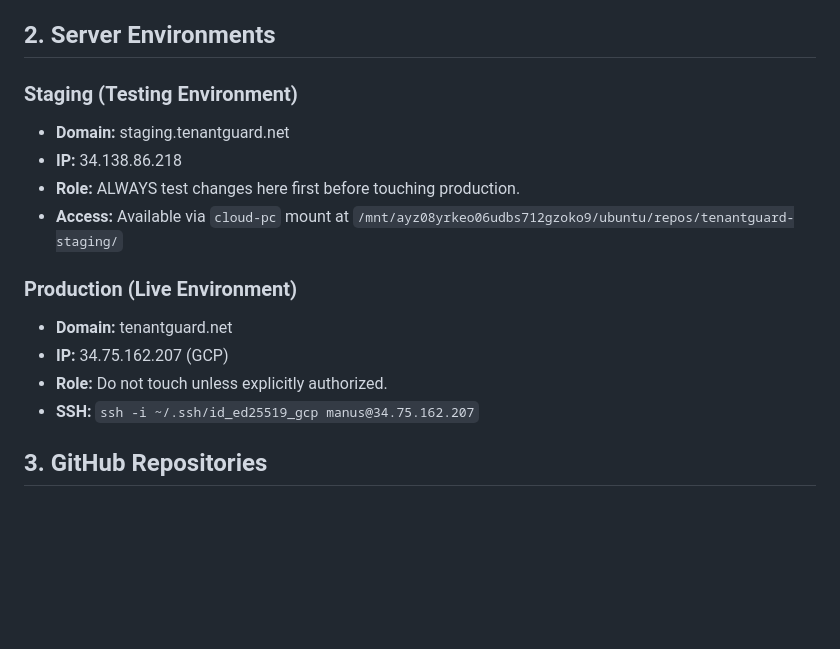
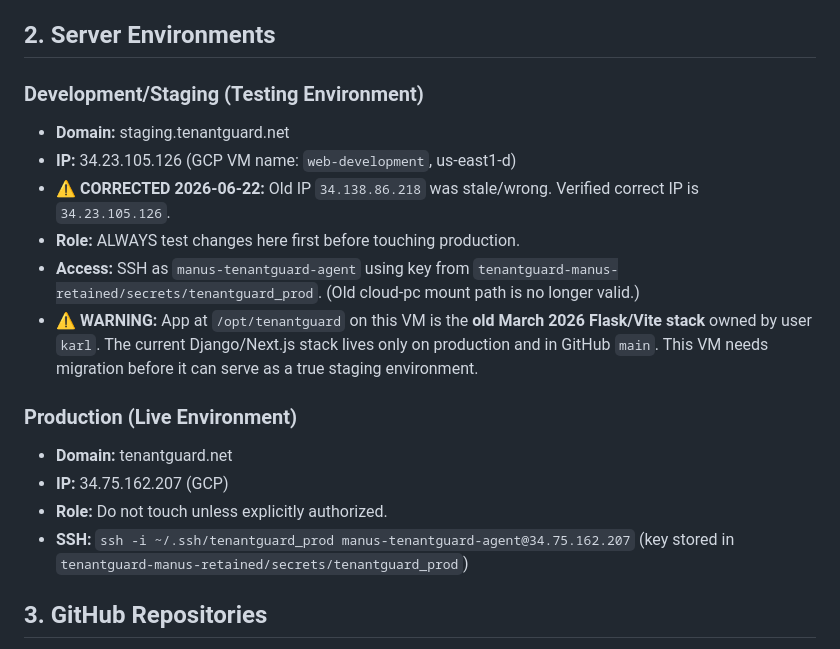
Before and after one commit to Orangemangocat/tenantguard, a Markdown page: knowledge-repo/knowledge/CONTEXT.md, the part around the change. Rendered like a GitHub page; blank space fills up the shorter version.

Commit message:
Update CONTEXT.md with correct infrastructure IP

```diff
--- a/knowledge-repo/knowledge/CONTEXT.md
+++ b/knowledge-repo/knowledge/CONTEXT.md
@@ -16,17 +16,19 @@ We have permanently migrated away from the old Flask + SQLite + Vite stack.
 
 ## 2. Server Environments
 
-### Staging (Testing Environment)
+### Development/Staging (Testing Environment)
 - **Domain:** staging.tenantguard.net
-- **IP:** 34.138.86.218
+- **IP:** 34.23.105.126 (GCP VM name: `web-development`, us-east1-d)
+- **⚠️ CORRECTED 2026-06-22:** Old IP `34.138.86.218` was stale/wrong. Verified correct IP is `34.23.105.126`.
 - **Role:** ALWAYS test changes here first before touching production.
-- **Access:** Available via `cloud-pc` mount at `/mnt/ayz08yrkeo06udbs712gzoko9/ubuntu/repos/tenantguard-staging/`
+- **Access:** SSH as `manus-tenantguard-agent` using key from `tenantguard-manus-retained/secrets/tenantguard_prod`. (Old cloud-pc mount path is no longer valid.)
+- **⚠️ WARNING:** App at `/opt/tenantguard` on this VM is the **old March 2026 Flask/Vite stack** owned by user `karl`. The current Django/Next.js stack lives only on production and in GitHub `main`. This VM needs migration before it can serve as a true staging environment.
 
 ### Production (Live Environment)
 - **Domain:** tenantguard.net
 - **IP:** 34.75.162.207 (GCP)
 - **Role:** Do not touch unless explicitly authorized.
-- **SSH:** `ssh -i ~/.ssh/id_ed25519_gcp manus@34.75.162.207`
+- **SSH:** `ssh -i ~/.ssh/tenantguard_prod manus-tenantguard-agent@34.75.162.207` (key stored in `tenantguard-manus-retained/secrets/tenantguard_prod`)
 
 ## 3. GitHub Repositories
 
```
